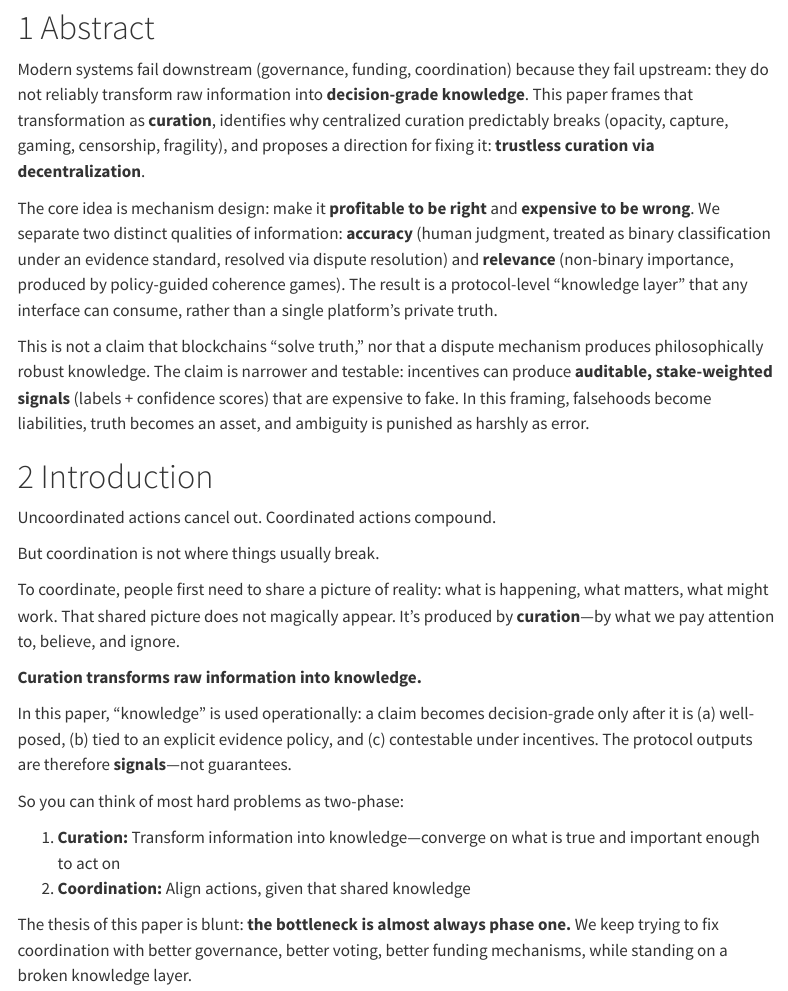
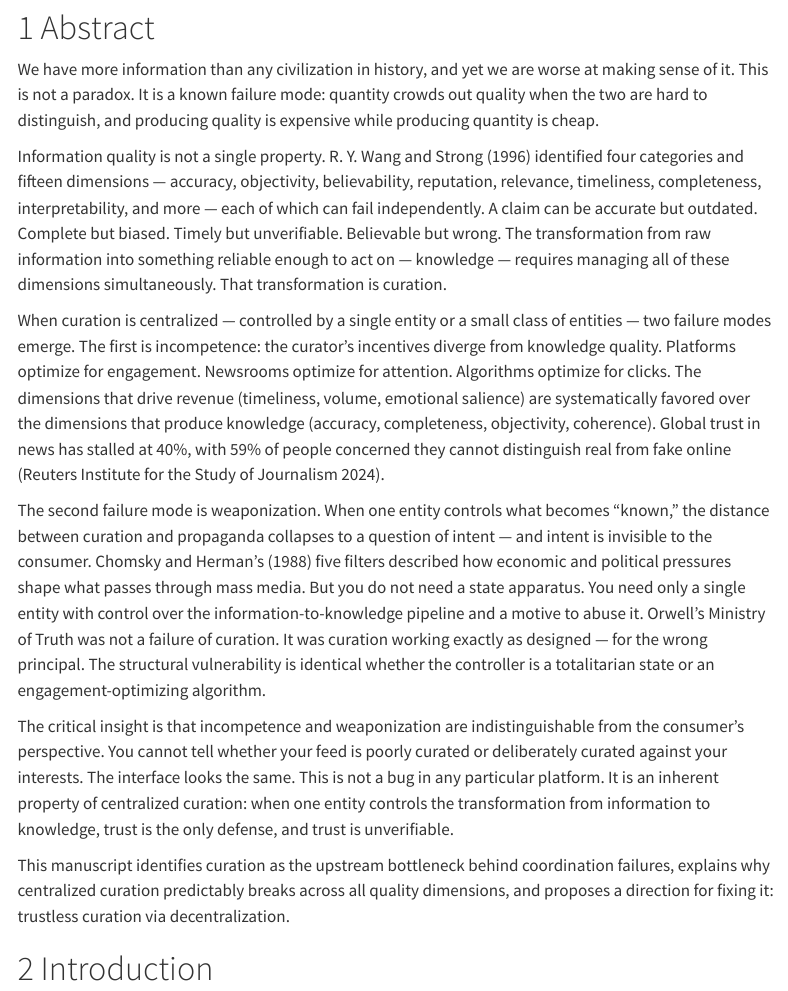
Before and after one commit to 0xferit/manuscript-decentralized-curation, a Quarto document (paper.qmd): the page in a window 1100 px wide, from 200 px down. Rendered offline with R 4.5, knitr and Pandoc in place of Quarto, with nearby package versions; menus at the side of the page are left out.

Commit message:
feat: rewrite abstract with research-grounded opening
Replace 3-paragraph abstract with 6-paragraph version grounded in
Wang & Strong's quality framework, Reuters trust data, and Chomsky/
Herman's propaganda model. Derives the indistinguishability insight
(incompetence vs weaponization) as a conclusion rather than assertion.
Add chomsky1988manufacturing to references.bib.

```diff
--- a/paper.qmd
+++ b/paper.qmd
@@ -7,11 +7,17 @@ bibliography: references.bib
 
 # Abstract
 
-Modern systems fail downstream (governance, funding, coordination) because they fail upstream: they do not reliably transform raw information into **decision-grade knowledge**. This paper frames that transformation as **curation**, identifies why centralized curation predictably breaks (opacity, capture, gaming, censorship, fragility), and proposes a direction for fixing it: **trustless curation via decentralization**.
+We have more information than any civilization in history, and yet we are worse at making sense of it. This is not a paradox. It is a known failure mode: quantity crowds out quality when the two are hard to distinguish, and producing quality is expensive while producing quantity is cheap.
 
-The core idea is mechanism design: make it **profitable to be right** and **expensive to be wrong**. We separate two distinct qualities of information: **accuracy** (human judgment, treated as binary classification under an evidence standard, resolved via dispute resolution) and **relevance** (non-binary importance, produced by policy-guided coherence games). The result is a protocol-level “knowledge layer” that any interface can consume, rather than a single platform’s private truth.
+Information quality is not a single property. @wang1996beyondaccuracy identified four categories and fifteen dimensions — accuracy, objectivity, believability, reputation, relevance, timeliness, completeness, interpretability, and more — each of which can fail independently. A claim can be accurate but outdated. Complete but biased. Timely but unverifiable. Believable but wrong. The transformation from raw information into something reliable enough to act on — knowledge — requires managing all of these dimensions simultaneously. That transformation is curation.
 
-This is not a claim that blockchains “solve truth,” nor that a dispute mechanism produces philosophically robust knowledge. The claim is narrower and testable: incentives can produce **auditable, stake-weighted signals** (labels + confidence scores) that are expensive to fake. In this framing, falsehoods become liabilities, truth becomes an asset, and ambiguity is punished as harshly as error.
+When curation is centralized — controlled by a single entity or a small class of entities — two failure modes emerge. The first is incompetence: the curator’s incentives diverge from knowledge quality. Platforms optimize for engagement. Newsrooms optimize for attention. Algorithms optimize for clicks. The dimensions that drive revenue (timeliness, volume, emotional salience) are systematically favored over the dimensions that produce knowledge (accuracy, completeness, objectivity, coherence). Global trust in news has stalled at 40%, with 59% of people concerned they cannot distinguish real from fake online [@reuters2024digitalnews].
+
+The second failure mode is weaponization. When one entity controls what becomes “known,” the distance between curation and propaganda collapses to a question of intent — and intent is invisible to the consumer. Chomsky and Herman’s [-@chomsky1988manufacturing] five filters described how economic and political pressures shape what passes through mass media. But you do not need a state apparatus. You need only a single entity with control over the information-to-knowledge pipeline and a motive to abuse it. Orwell’s Ministry of Truth was not a failure of curation. It was curation working exactly as designed — for the wrong principal. The structural vulnerability is identical whether the controller is a totalitarian state or an engagement-optimizing algorithm.
+
+The critical insight is that incompetence and weaponization are indistinguishable from the consumer’s perspective. You cannot tell whether your feed is poorly curated or deliberately curated against your interests. The interface looks the same. This is not a bug in any particular platform. It is an inherent property of centralized curation: when one entity controls the transformation from information to knowledge, trust is the only defense, and trust is unverifiable.
+
+This manuscript identifies curation as the upstream bottleneck behind coordination failures, explains why centralized curation predictably breaks across all quality dimensions, and proposes a direction for fixing it: trustless curation via decentralization.
 
 # Introduction
 
--- a/references.bib
+++ b/references.bib
@@ -171,3 +171,11 @@
   howpublished = {GitHub repository},
   url          = {https://github.com/ConsensysDiligence/tcr-audit}
 }
+
+@book{chomsky1988manufacturing,
+  title     = {Manufacturing Consent: The Political Economy of the Mass Media},
+  author    = {Chomsky, Noam and Herman, Edward S.},
+  year      = {1988},
+  publisher = {Pantheon Books},
+  isbn      = {978-0-375-71449-8}
+}
```
Also changed, not shown: context/context.md (+2 -0 lines).
